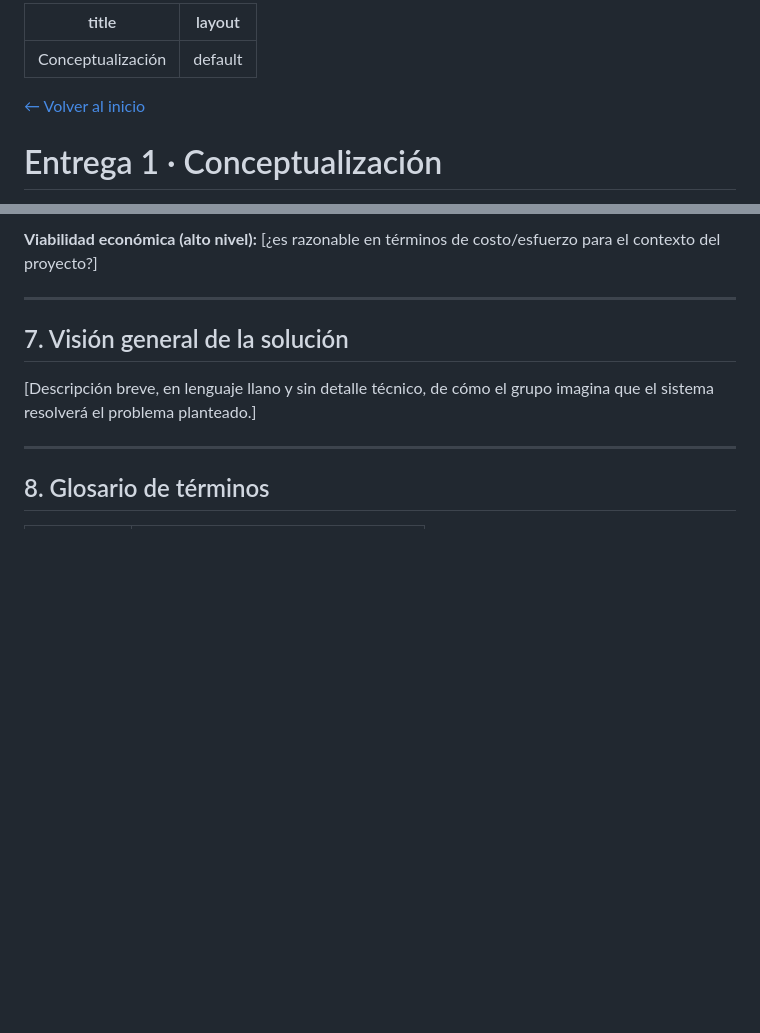
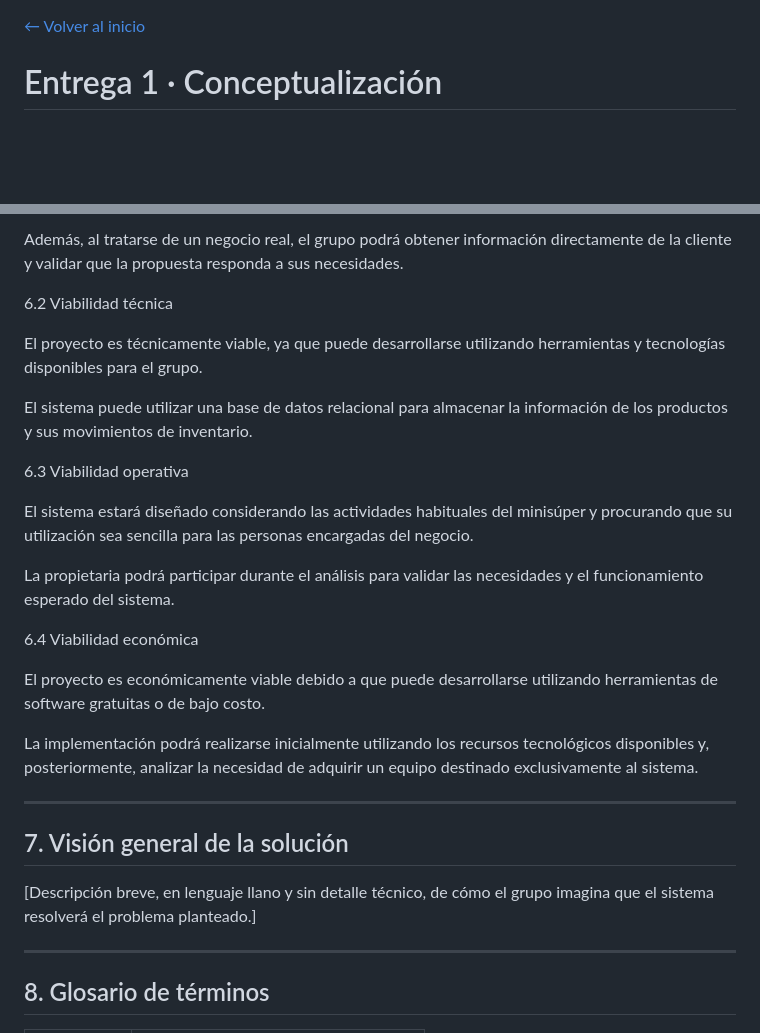
Before and after one commit to javiercaceres476/ingenieriasw1, a Markdown page: Trabajo Practico/conceptualizacion.md, 2 parts joined by grey strips. Drawn GitHub-style; blank space fills up the shorter version.

```diff
--- a/Trabajo Practico/conceptualizacion.md
+++ b/Trabajo Practico/conceptualizacion.md
@@ -1,8 +1,3 @@
----
-title: "Conceptualización"
-layout: default
----
-
 [← Volver al inicio](index.md)
 
 # Entrega 1 · Conceptualización
@@ -77,5 +115,23 @@ Diseñar un sistema de control de inventario para un minisúper que permita gest
 
-**Viabilidad económica (alto nivel):** [¿es razonable en términos de costo/esfuerzo para el contexto del proyecto?]
+Además, al tratarse de un negocio real, el grupo podrá obtener información directamente de la cliente y validar que la propuesta responda a sus necesidades.
+
+6.2 Viabilidad técnica
+
+El proyecto es técnicamente viable, ya que puede desarrollarse utilizando herramientas y tecnologías disponibles para el grupo.
+
+El sistema puede utilizar una base de datos relacional para almacenar la información de los productos y sus movimientos de inventario.
+
+6.3 Viabilidad operativa
+
+El sistema estará diseñado considerando las actividades habituales del minisúper y procurando que su utilización sea sencilla para las personas encargadas del negocio.
+
+La propietaria podrá participar durante el análisis para validar las necesidades y el funcionamiento esperado del sistema.
+
+6.4 Viabilidad económica
+
+El proyecto es económicamente viable debido a que puede desarrollarse utilizando herramientas de software gratuitas o de bajo costo.
+
+La implementación podrá realizarse inicialmente utilizando los recursos tecnológicos disponibles y, posteriormente, analizar la necesidad de adquirir un equipo destinado exclusivamente al sistema.
 
 ---
 
```
Also changed, not shown: other parts of Trabajo Practico/conceptualizacion.md (+56 -13 lines).
